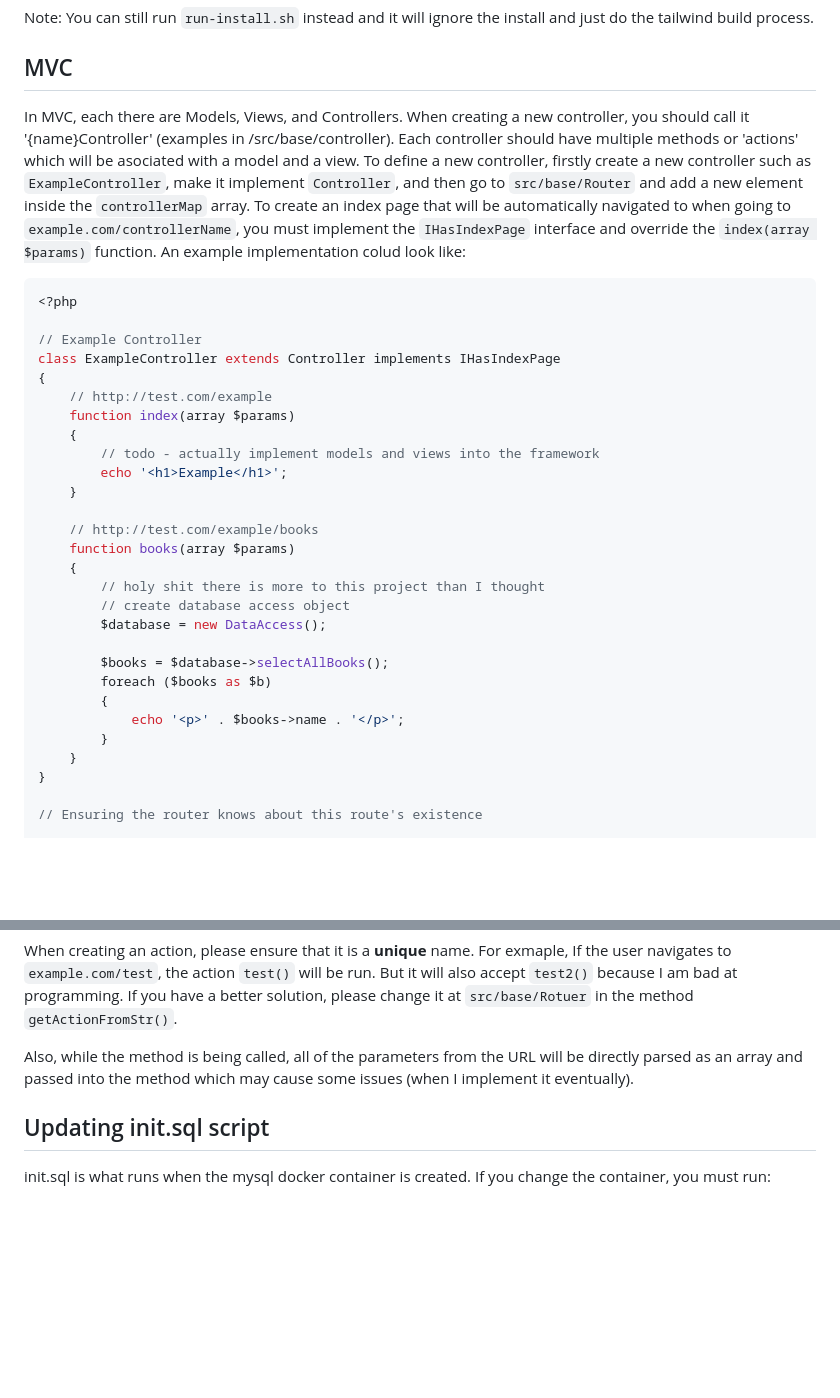
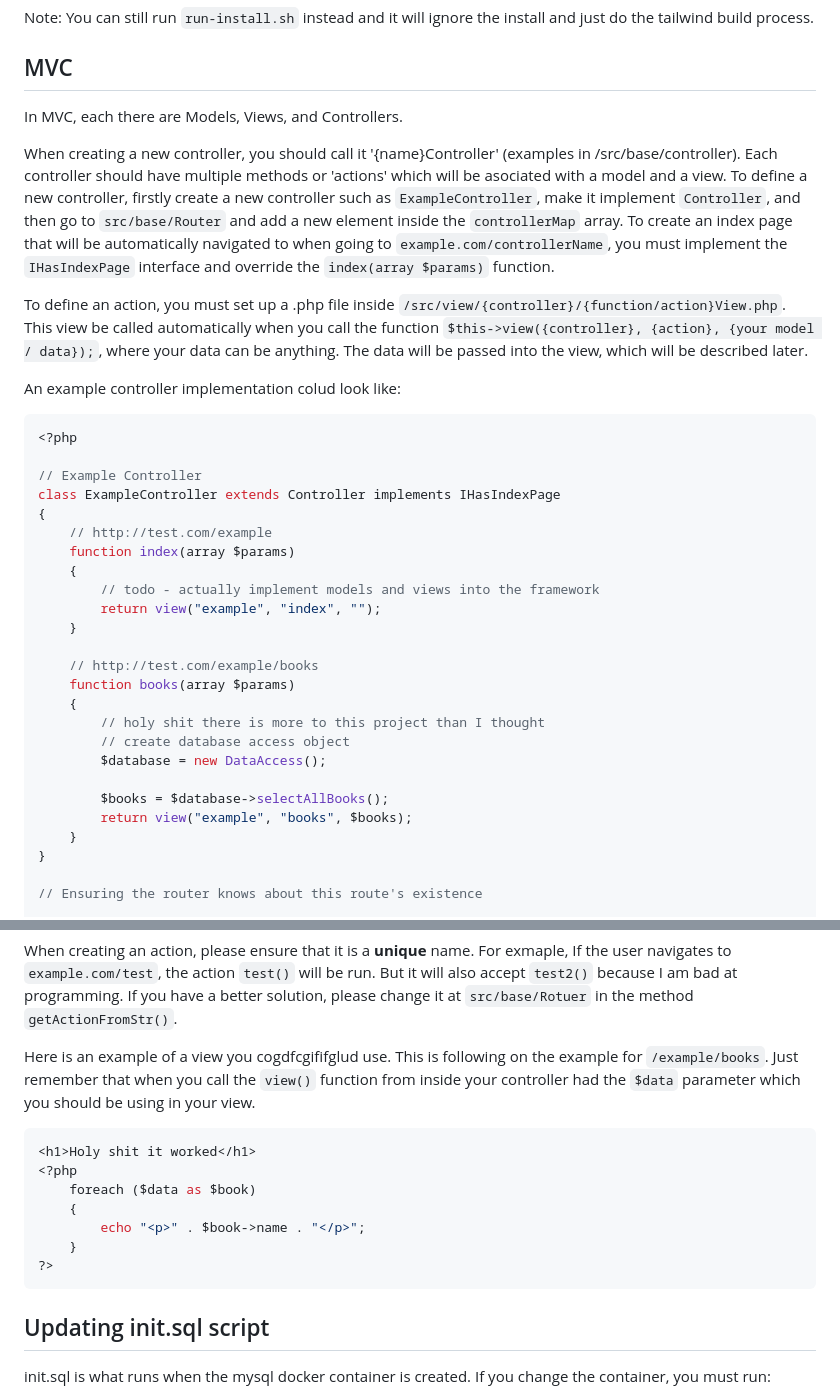
Before and after one commit to Parallax1738/bike-shop-2, a Markdown page: README.md, 2 parts joined by grey strips. Rendered like a GitHub page; blank space fills up the shorter version.

Commit message:
Improved docs

````diff
--- a/README.md
+++ b/README.md
@@ -30,13 +30,21 @@ To manually do the tailwind build process:
 Note: You can still run `run-install.sh` instead and it will ignore the install and just do the tailwind build process.
 
 ## MVC
-In MVC, each there are Models, Views, and Controllers. When creating a new controller, you should call it
+In MVC, each there are Models, Views, and Controllers.
+
+When creating a new controller, you should call it
 '{name}Controller' (examples in /src/base/controller). Each controller should have multiple methods or 'actions'
 which will be asociated with a model and a view. To define a new controller, firstly create a new controller such as
 `ExampleController`, make it implement `Controller`, and then go to `src/base/Router` and add a new element inside the
 `controllerMap` array. To create an index page that will be automatically navigated to when going to
 `example.com/controllerName`, you must implement the `IHasIndexPage` interface and override the `index(array $params)`
-function. An example implementation colud look like:
+function.
+
+To define an action, you must set up a .php file inside `/src/view/{controller}/{function/action}View.php`. This view
+be called automatically when you call the function `$this->view({controller}, {action}, {your model / data});`, where
+your data can be anything. The data will be passed into the view, which will be described later.
+
+An example controller implementation colud look like:
 
 ```php
 <?php
@@ -48,7 +56,7 @@ class ExampleController extends Controller implements IHasIndexPage
 	function index(array $params)
 	{
 		// todo - actually implement models and views into the framework
-		echo '<h1>Example</h1>';
+		return view("example", "index", "");
 	}
 
 	// http://test.com/example/books
@@ -59,10 +67,7 @@ class ExampleController extends Controller implements IHasIndexPage
 		$database = new DataAccess();
 
 		$books = $database->selectAllBooks();
-		foreach ($books as $b)
-		{
-			echo '<p>' . $books->name . '</p>';
-		}
+		return view("example", "books", $books);
 	}
 }
 
@@ -82,8 +87,19 @@ When creating an action, please ensure that it is a **unique** name. For exmaple
 `example.com/test`, the action `test()` will be run. But it will also accept `test2()` because I am bad at programming.
 If you have a better solution, please change it at `src/base/Rotuer` in the method `getActionFromStr()`.
 
-Also, while the method is being called, all of the parameters from the URL will be directly parsed as an array and passed
-into the method which may cause some issues (when I implement it eventually).
+Here is an example of a view you cogdfcgififglud use. This is following on the example for `/example/books`. Just
+remember that when you call the `view()` function from inside your controller had the `$data` parameter which you should
+be using in your view.
+
+```php
+<h1>Holy shit it worked</h1>
+<?php
+    foreach ($data as $book)
+    {
+        echo "<p>" . $book->name . "</p>";
+    }
+?>
+```
 
 ## Updating init.sql script
 init.sql is what runs when the mysql docker container is created. If you change the container, you must run:
````
